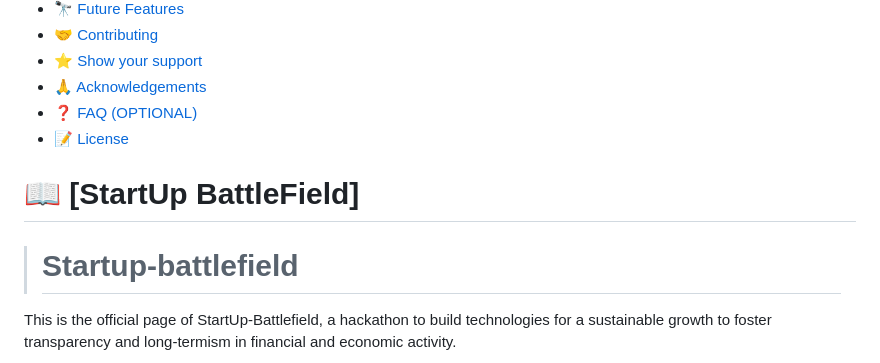
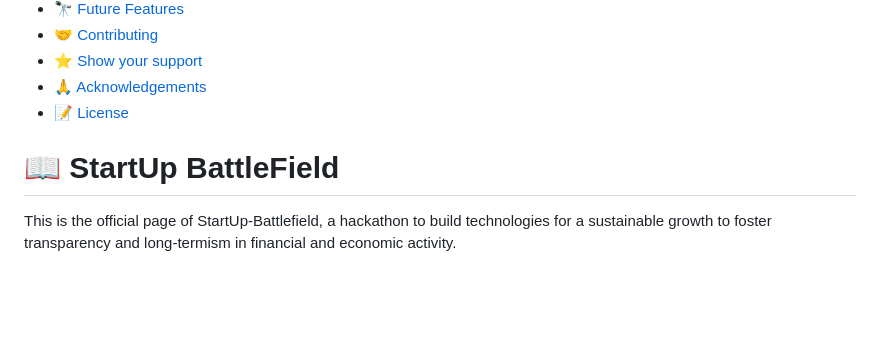
Before and after one commit to SamTush/startup-battlefield, a Markdown page: README.md, the part around the change printed below. Drawn GitHub-style; blank space fills up the shorter version.

```diff
--- a/README.md
+++ b/README.md
@@ -29,14 +28,12 @@
 - [🤝 Contributing](#contributing)
 - [⭐️ Show your support](#support)
 - [🙏 Acknowledgements](#acknowledgements)
-- [❓ FAQ (OPTIONAL)](#faq)
 - [📝 License](#license)
 
 <!-- PROJECT DESCRIPTION -->
 
-# 📖 [StartUp BattleField] <a name="about-project"></a>
+# 📖 StartUp BattleField <a name="about-project"></a>
 
-> # Startup-battlefield
 This is the official page of StartUp-Battlefield, a hackathon to build technologies for a sustainable growth to foster transparency and long-termism in financial and economic activity.
 
  <img src="image.png" alt="logo" width="auto" />
```
Also changed, not shown: other parts of README.md (+9 -14 lines).
